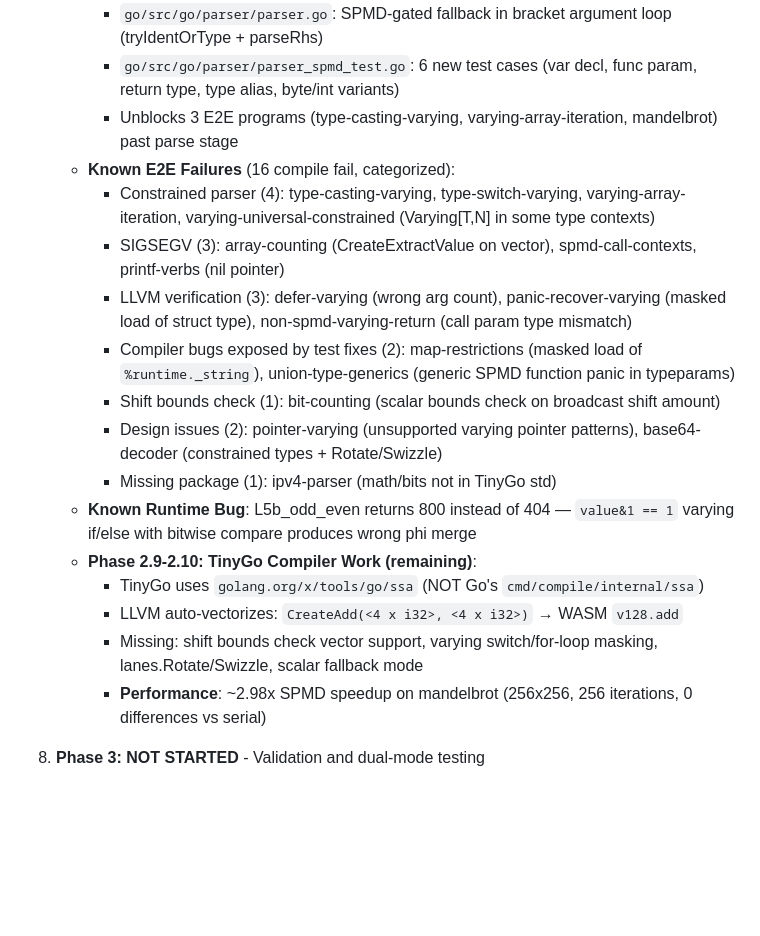
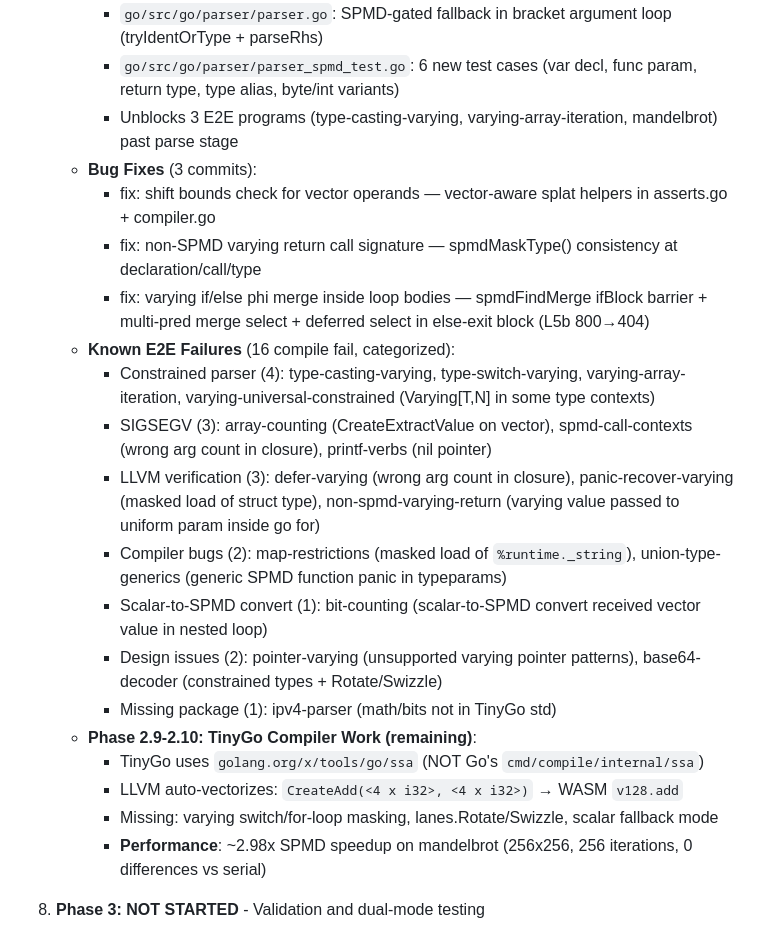
Before and after one commit to Bluebugs/go-spmd, a Markdown page: CLAUDE.md, the part around the change. Rendered like a GitHub page; blank space fills up the shorter version.

Commit message:
docs: update PLAN.md and CLAUDE.md with bug fix round results
Updated project status to reflect completion of bug fix round with 3 compiler
issues resolved: (1) shift bounds check for vector operands, (2) non-SPMD
varying return call signature consistency, (3) varying if/else phi merge
inside loop bodies (L5b_odd_even now correctly returns 404). Updated Known
E2E Failures categorization with refined error descriptions and removed
Known Runtime Bug entry (L5b fixed). Added Bug Fixes section documenting
the 3 recent commits.

Co-Authored-By: Claude Opus 4.6 <noreply@anthropic.com>

```diff
--- a/CLAUDE.md
+++ b/CLAUDE.md
@@ -1078,19 +1078,22 @@ Go frontend implementation (Phase 1) is complete with 53 commits on the `spmd` b
      - `go/src/go/parser/parser.go`: SPMD-gated fallback in bracket argument loop (tryIdentOrType + parseRhs)
      - `go/src/go/parser/parser_spmd_test.go`: 6 new test cases (var decl, func param, return type, type alias, byte/int variants)
      - Unblocks 3 E2E programs (type-casting-varying, varying-array-iteration, mandelbrot) past parse stage
+   - **Bug Fixes** (3 commits):
+     - fix: shift bounds check for vector operands — vector-aware splat helpers in asserts.go + compiler.go
+     - fix: non-SPMD varying return call signature — spmdMaskType() consistency at declaration/call/type
+     - fix: varying if/else phi merge inside loop bodies — spmdFindMerge ifBlock barrier + multi-pred merge select + deferred select in else-exit block (L5b 800→404)
    - **Known E2E Failures** (16 compile fail, categorized):
      - Constrained parser (4): type-casting-varying, type-switch-varying, varying-array-iteration, varying-universal-constrained (Varying[T,N] in some type contexts)
-     - SIGSEGV (3): array-counting (CreateExtractValue on vector), spmd-call-contexts, printf-verbs (nil pointer)
-     - LLVM verification (3): defer-varying (wrong arg count), panic-recover-varying (masked load of struct type), non-spmd-varying-return (call param type mismatch)
-     - Compiler bugs exposed by test fixes (2): map-restrictions (masked load of `%runtime._string`), union-type-generics (generic SPMD function panic in typeparams)
-     - Shift bounds check (1): bit-counting (scalar bounds check on broadcast shift amount)
+     - SIGSEGV (3): array-counting (CreateExtractValue on vector), spmd-call-contexts (wrong arg count in closure), printf-verbs (nil pointer)
+     - LLVM verification (3): defer-varying (wrong arg count in closure), panic-recover-varying (masked load of struct type), non-spmd-varying-return (varying value passed to uniform param inside go for)
+     - Compiler bugs (2): map-restrictions (masked load of `%runtime._string`), union-type-generics (generic SPMD function panic in typeparams)
+     - Scalar-to-SPMD convert (1): bit-counting (scalar-to-SPMD convert received vector value in nested loop)
      - Design issues (2): pointer-varying (unsupported varying pointer patterns), base64-decoder (constrained types + Rotate/Swizzle)
      - Missing package (1): ipv4-parser (math/bits not in TinyGo std)
-   - **Known Runtime Bug**: L5b_odd_even returns 800 instead of 404 — `value&1 == 1` varying if/else with bitwise compare produces wrong phi merge
    - **Phase 2.9-2.10: TinyGo Compiler Work (remaining)**:
      - TinyGo uses `golang.org/x/tools/go/ssa` (NOT Go's `cmd/compile/internal/ssa`)
      - LLVM auto-vectorizes: `CreateAdd(<4 x i32>, <4 x i32>)` → WASM `v128.add`
-     - Missing: shift bounds check vector support, varying switch/for-loop masking, lanes.Rotate/Swizzle, scalar fallback mode
+     - Missing: varying switch/for-loop masking, lanes.Rotate/Swizzle, scalar fallback mode
      - **Performance**: ~2.98x SPMD speedup on mandelbrot (256x256, 256 iterations, 0 differences vs serial)
 8. **Phase 3: NOT STARTED** - Validation and dual-mode testing
 
```
Also changed, not shown: PLAN.md (+6 -3 lines).
